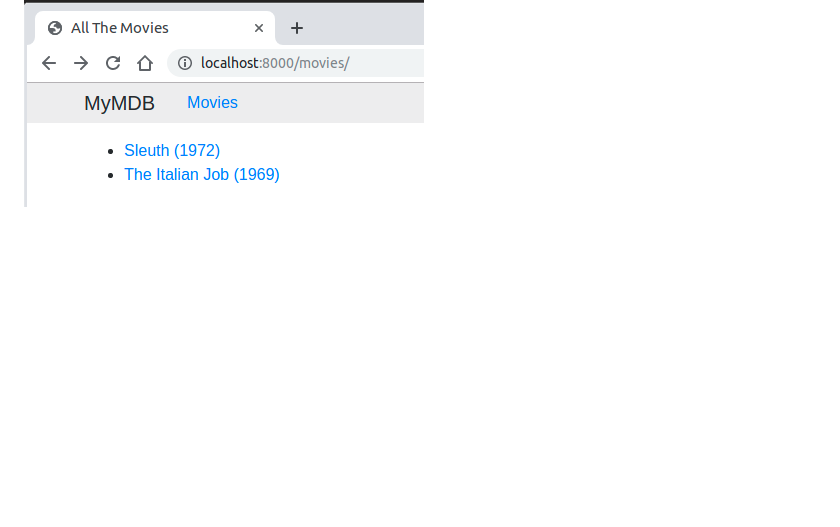
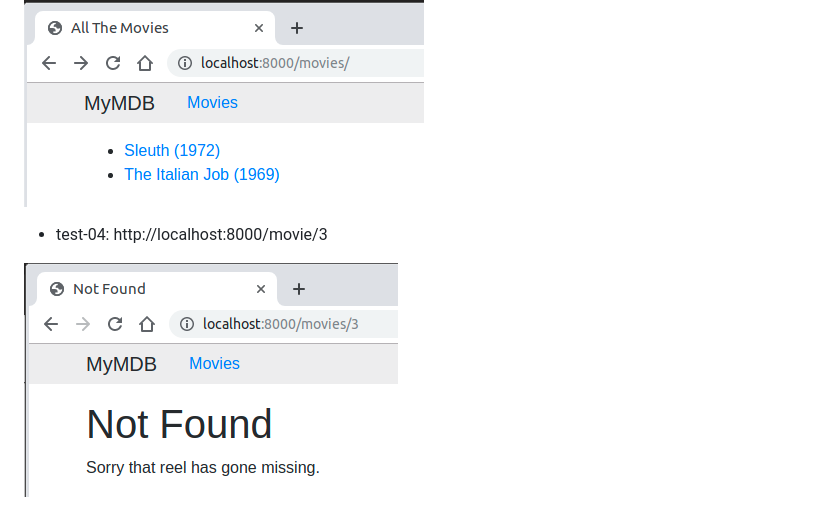
Before and after one commit to fen9li/docker-django-v2, a Markdown page: changelogs/changelog006-home-movie-view.md, the part around the change. GitHub-like rendering; pictures changed too: images/koala_custom_404.png (added); blank space fills up the shorter version.

Commit message:
changelog006 add pagination and customize 404

```diff
--- a/changelogs/changelog006-home-movie-view.md
+++ b/changelogs/changelog006-home-movie-view.md
@@ -12,3 +12,7 @@
 * test-03: http://localhost:8000/movies/
 
 ![koala_home_movies_view_03](../images/koala_home_movies_view_03.png)
+
+* test-04: http://localhost:8000/movie/3
+
+![koala_custom_404](../images/koala_custom_404.png)
```
Also changed, not shown: 4 other files.
